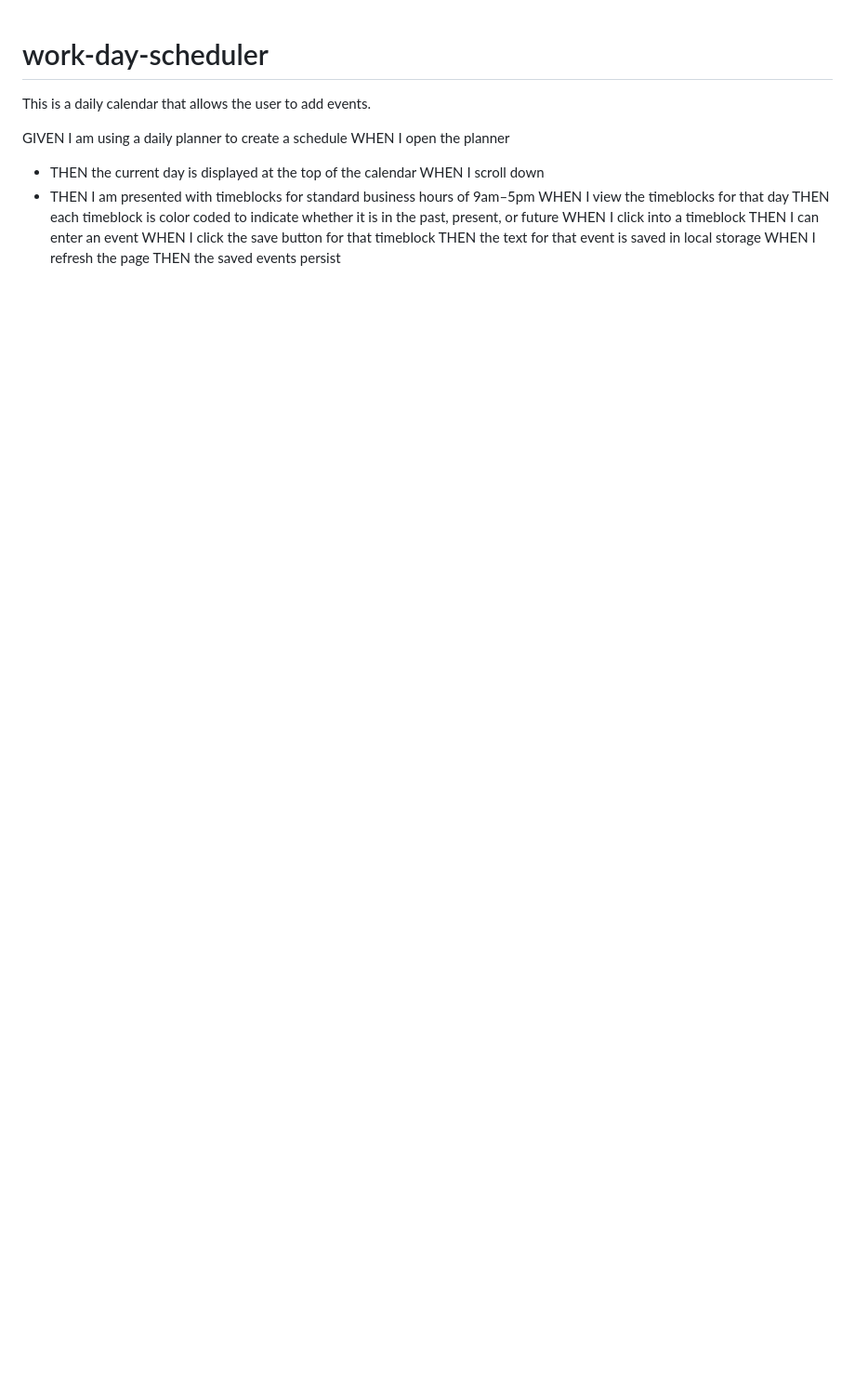
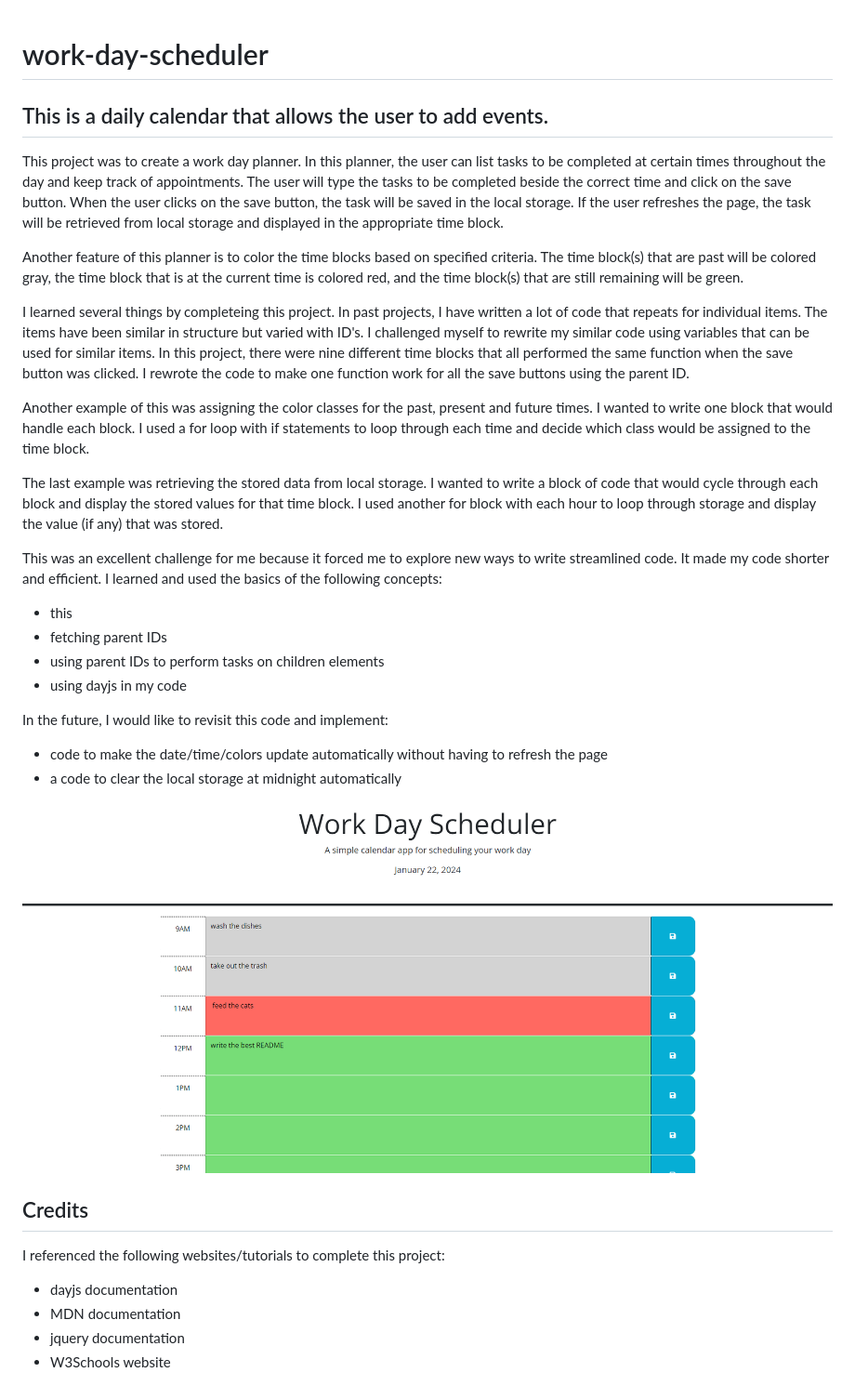
Before and after one commit to courtneyhook/work-day-scheduler, a Markdown page: README.md, the part around the change. Shown: that part at 93% size. Drawn GitHub-style; pictures changed too: work-day-scheduler-screenshot.png (added); blank space fills up the shorter version.

Commit message:
Updated README and eliminated comments from code. Finalized my work.

```diff
--- a/README.md
+++ b/README.md
@@ -1,18 +1,36 @@
 # work-day-scheduler
 
-This is a daily calendar that allows the user to add events.
+## This is a daily calendar that allows the user to add events.
 
-GIVEN I am using a daily planner to create a schedule
-WHEN I open the planner
+This project was to create a work day planner. In this planner, the user can list tasks to be completed at certain times throughout the day and keep track of appointments. The user will type the tasks to be completed beside the correct time and click on the save button. When the user clicks on the save button, the task will be saved in the local storage. If the user refreshes the page, the task will be retrieved from local storage and displayed in the appropriate time block.
 
-- THEN the current day is displayed at the top of the calendar
-  WHEN I scroll down
-- THEN I am presented with timeblocks for standard business hours of 9am&ndash;5pm
-  WHEN I view the timeblocks for that day
-  THEN each timeblock is color coded to indicate whether it is in the past, present, or future
-  WHEN I click into a timeblock
-  THEN I can enter an event
-  WHEN I click the save button for that timeblock
-  THEN the text for that event is saved in local storage
-  WHEN I refresh the page
-  THEN the saved events persist
+Another feature of this planner is to color the time blocks based on specified criteria. The time block(s) that are past will be colored gray, the time block that is at the current time is colored red, and the time block(s) that are still remaining will be green.
+
+I learned several things by completeing this project. In past projects, I have written a lot of code that repeats for individual items. The items have been similar in structure but varied with ID's. I challenged myself to rewrite my similar code using variables that can be used for similar items. In this project, there were nine different time blocks that all performed the same function when the save button was clicked. I rewrote the code to make one function work for all the save buttons using the parent ID.
+
+Another example of this was assigning the color classes for the past, present and future times. I wanted to write one block that would handle each block. I used a for loop with if statements to loop through each time and decide which class would be assigned to the time block.
+
+The last example was retrieving the stored data from local storage. I wanted to write a block of code that would cycle through each block and display the stored values for that time block. I used another for block with each hour to loop through storage and display the value (if any) that was stored.
+
+This was an excellent challenge for me because it forced me to explore new ways to write streamlined code. It made my code shorter and efficient. I learned and used the basics of the following concepts:
+
+- this
+- fetching parent IDs
+- using parent IDs to perform tasks on children elements
+- using dayjs in my code
+
+In the future, I would like to revisit this code and implement:
+
+- code to make the date/time/colors update automatically without having to refresh the page
+- a code to clear the local storage at midnight automatically
+
+![alt text](work-day-scheduler-screenshot.png)
+
+## Credits
+
+I referenced the following websites/tutorials to complete this project:
+
+- dayjs documentation
+- MDN documentation
+- jquery documentation
+- W3Schools website
```
Also changed, not shown: 2 other files.
